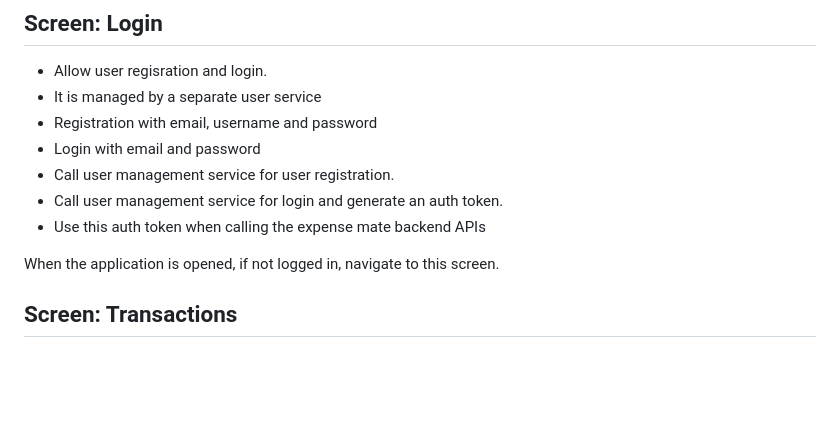
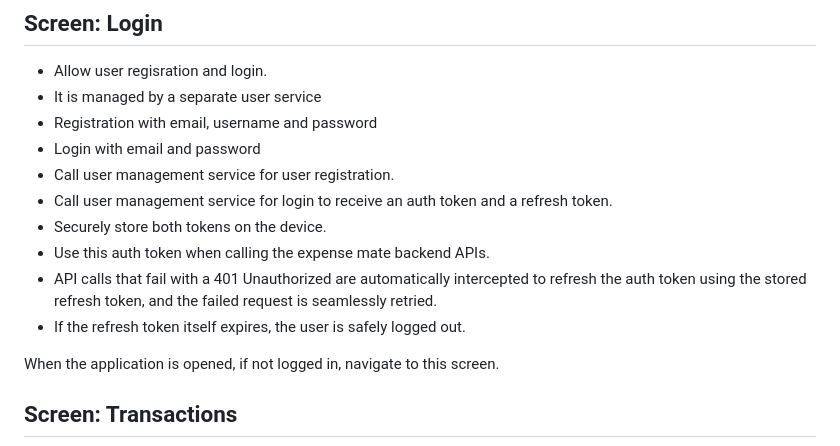
Before and after one commit to Azhar-k/walleto-ui, a Markdown page: docs/features.md, the part around the change. GitHub-like rendering; blank space fills up the shorter version.

```diff
--- a/docs/features.md
+++ b/docs/features.md
@@ -93,8 +93,11 @@ I will give the screen details one by one
  - Registration with email, username and password
  - Login with email and password
  - Call user management service for user registration.
- - Call user management service for login and generate an auth token.
- - Use this auth token when calling the expense mate backend APIs
+ - Call user management service for login to receive an auth token and a refresh token.
+ - Securely store both tokens on the device.
+ - Use this auth token when calling the expense mate backend APIs.
+ - API calls that fail with a 401 Unauthorized are automatically intercepted to refresh the auth token using the stored refresh token, and the failed request is seamlessly retried.
+ - If the refresh token itself expires, the user is safely logged out.
 
  When the application is opened, if not logged in, navigate to this screen.
 ## Screen: Transactions
```
